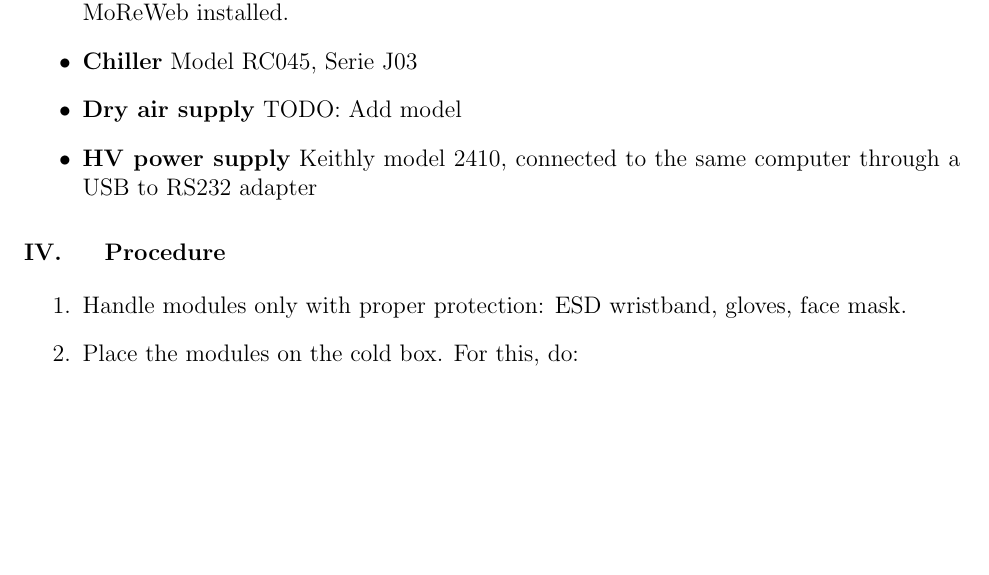
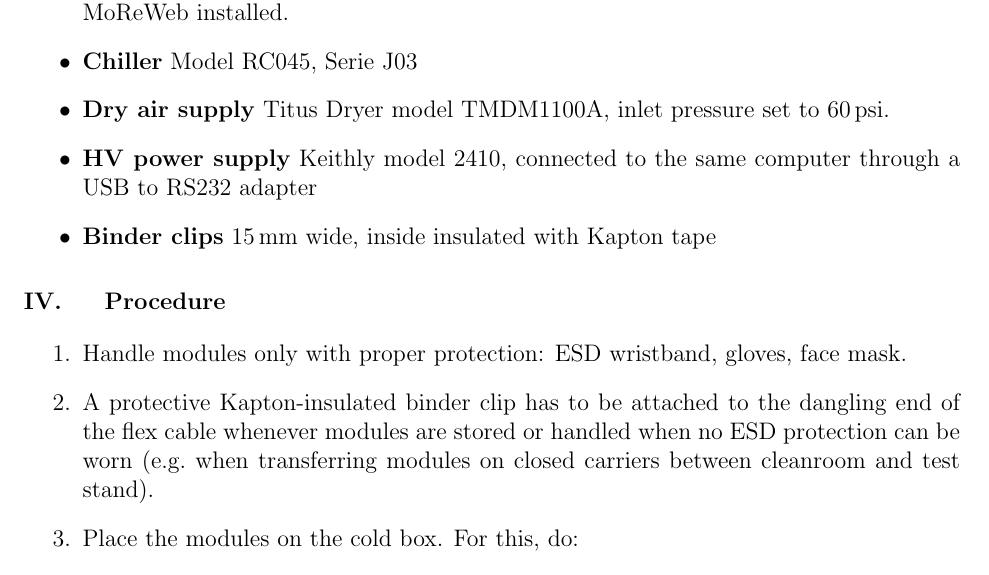
Before and after one commit to psi46/unl-sop, a LaTeX document (UNL-PxPhI-SOP-206.tex): part of page 2 of 4, cut so that both start at the same text, the shorter picture padded with empty space. Compiled offline with pdfLaTeX.

Commit message:
Added binder clips to protect flex cable, added Titut dryer model

```diff
--- a/UNL-PxPhI-SOP-206.tex
+++ b/UNL-PxPhI-SOP-206.tex
@@ -33,8 +33,9 @@ The electrical acceptance test of final modules is a critical step in manufactur
 \item \textbf{DTB with adapter cards} 4 each, adapter cards connected via SCSI ribbon cable. Power brick connected. All 4 connected to the computer via separate USB cables. Do not use a USB hub unless you are sure it works. 4 HV cables connected to the Keithly power supply. Power up a DTB only if it will be used.
 \item \textbf{Computer} A Linux or Mac~OS~X based computer with pXar, ElCommandante and MoReWeb installed.
 \item \textbf{Chiller} Model RC045, Serie J03
-\item \textbf{Dry air supply} TODO: Add model
+\item \textbf{Dry air supply} Titus Dryer model TMDM1100A, inlet pressure set to 60\,psi.
 \item \textbf{HV power supply} Keithly model 2410, connected to the same computer through a USB to RS232 adapter
+\item \textbf{Binder clips} 15\,mm wide, inside insulated with Kapton tape
 \end{itemize}
 
 %------------------------------------------------------------------
@@ -42,6 +43,7 @@ The electrical acceptance test of final modules is a critical step in manufactur
 
 \begin{enumerate}
     \item Handle modules only with proper protection: ESD wristband, gloves, face mask.
+    \item A protective Kapton-insulated binder clip has to be attached to the dangling end of the flex cable whenever modules are stored or handled when no ESD protection can be worn (e.g.~when transferring modules on closed carriers between cleanroom and test stand).
     \item Place the modules on the cold box. For this, do:
     \begin{itemize}
         \item Open the lid. The sample area needs to be clean, no dust or dirt visible on cold plate.
```
Also changed, not shown: UNL-PxPhI-SOP-205.tex (+3 -1 lines).
